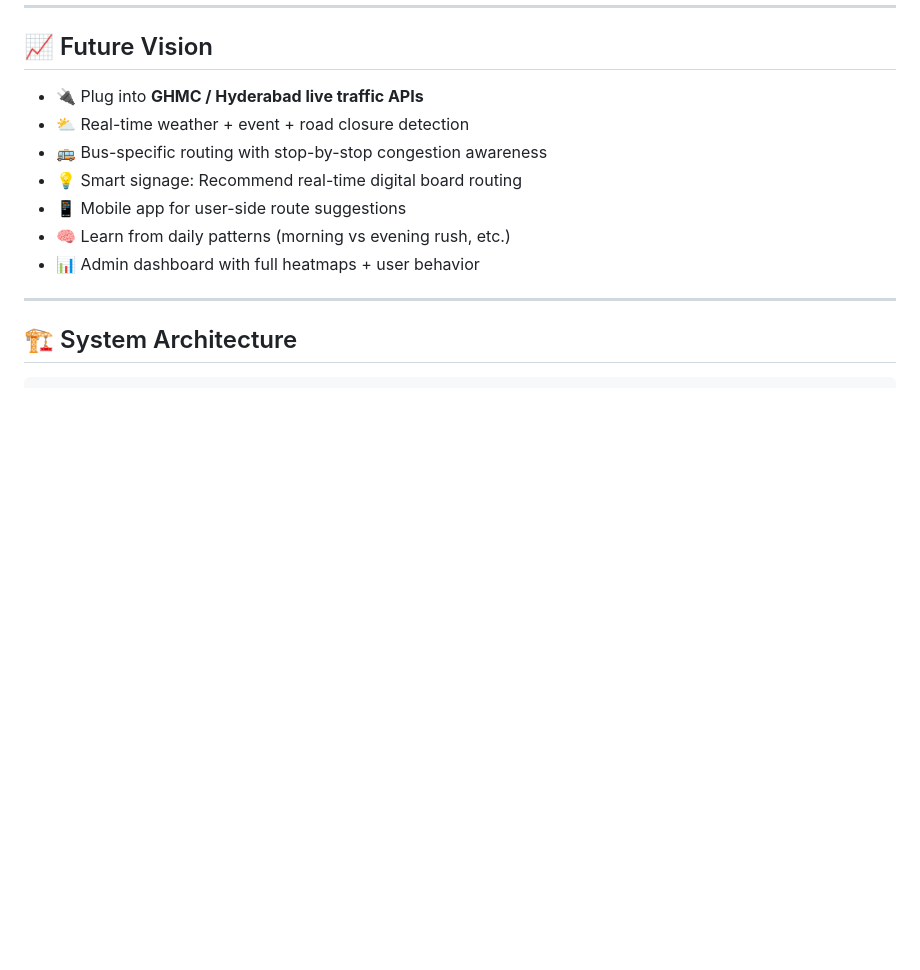
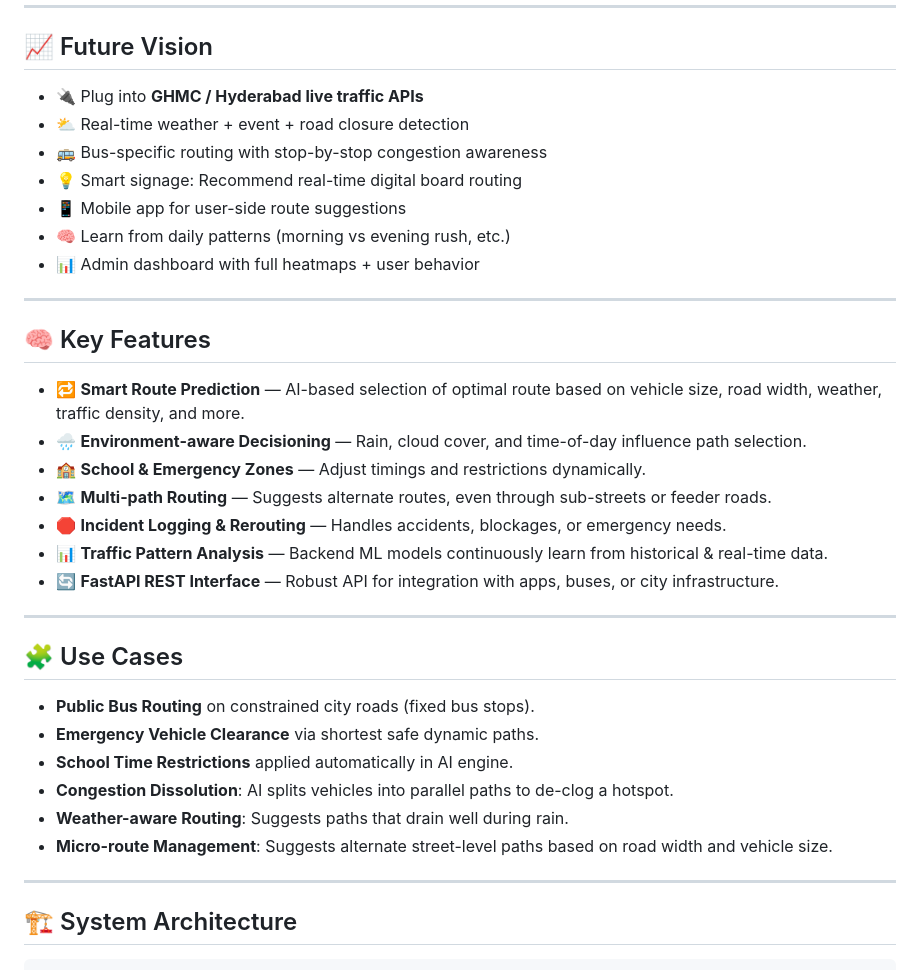
Before and after one commit to Harshith029/AITO, a Markdown page: README.md, the part around the change printed below. Drawn GitHub-style; blank space fills up the shorter version.

```diff
--- a/README.md
+++ b/README.md
@@ -61,6 +61,29 @@ The system predicts congestion before it happens and proactively reroutes traffi
 * 📱 Mobile app for user-side route suggestions
 * 🧠 Learn from daily patterns (morning vs evening rush, etc.)
 * 📊 Admin dashboard with full heatmaps + user behavior
+
+---
+
+## 🧠 Key Features
+
+* 🔁 **Smart Route Prediction** — AI-based selection of optimal route based on vehicle size, road width, weather, traffic density, and more.
+* 🌧️ **Environment-aware Decisioning** — Rain, cloud cover, and time-of-day influence path selection.
+* 🏫 **School & Emergency Zones** — Adjust timings and restrictions dynamically.
+* 🗺️ **Multi-path Routing** — Suggests alternate routes, even through sub-streets or feeder roads.
+* 🛑 **Incident Logging & Rerouting** — Handles accidents, blockages, or emergency needs.
+* 📊 **Traffic Pattern Analysis** — Backend ML models continuously learn from historical & real-time data.
+* 🔄 **FastAPI REST Interface** — Robust API for integration with apps, buses, or city infrastructure.
+
+---
+
+## 🧩 Use Cases
+
+* **Public Bus Routing** on constrained city roads (fixed bus stops).
+* **Emergency Vehicle Clearance** via shortest safe dynamic paths.
+* **School Time Restrictions** applied automatically in AI engine.
+* **Congestion Dissolution**: AI splits vehicles into parallel paths to de-clog a hotspot.
+* **Weather-aware Routing**: Suggests paths that drain well during rain.
+* **Micro-route Management**: Suggests alternate street-level paths based on road width and vehicle size.
 
 ---
 
```
Also changed, not shown: other parts of README.md (+72 -30 lines).
